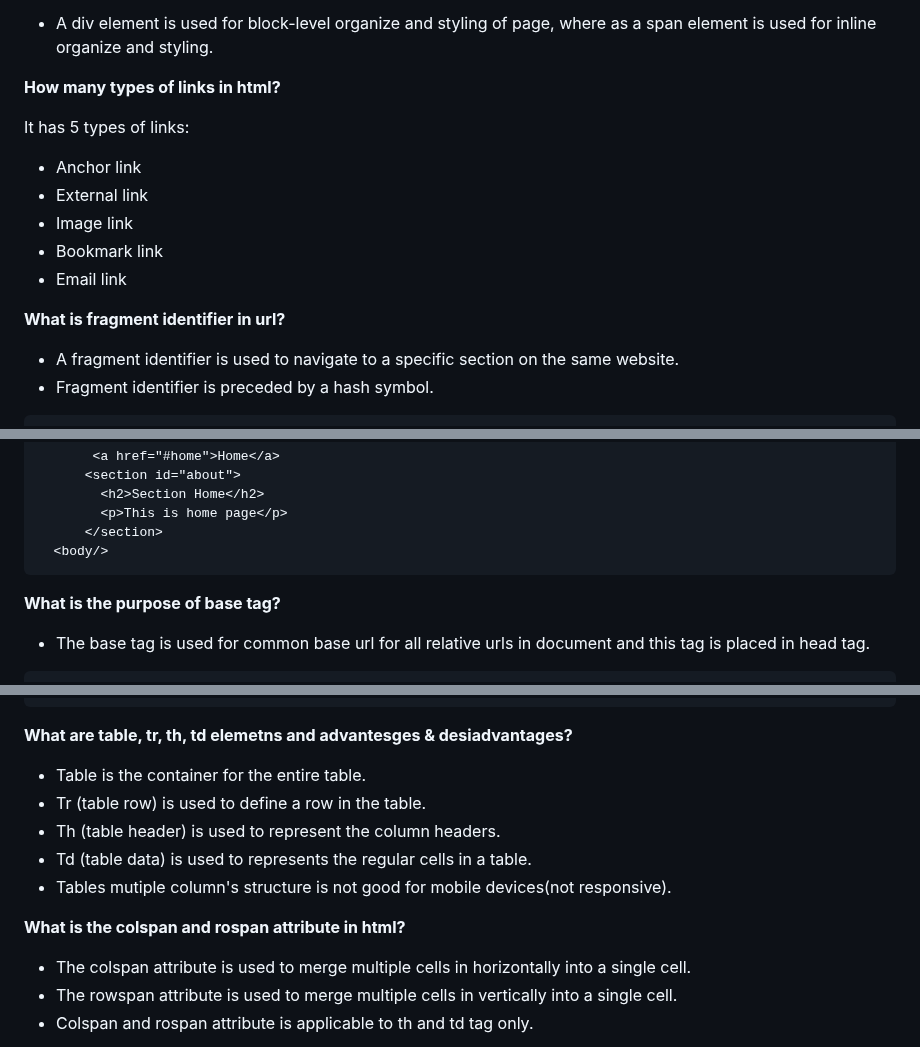
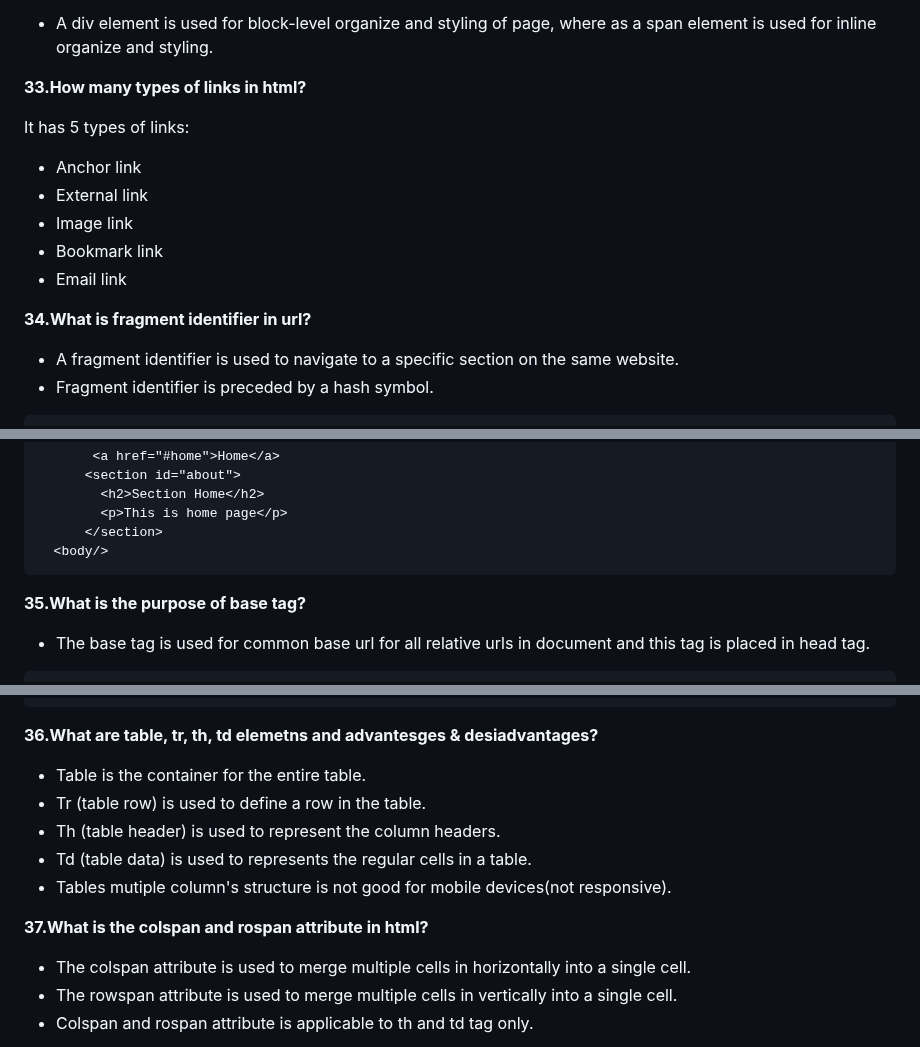
Before and after one commit to Nandakishore695/HTML-CSS-Javascript, a Markdown page: README.md, 3 parts joined by grey strips. GitHub-like rendering.

````diff
--- a/README.md
+++ b/README.md
@@ -243,7 +243,7 @@ Both tags are used to display image on a webpage, but they have different purpos
 
 - A div element is used for block-level organize and styling of page, where as a span element is used for inline organize and styling.
 
-**How many types of links in html?**
+**33.How many types of links in html?**
 
 It has 5 types of links:
 
@@ -253,7 +253,7 @@ It has 5 types of links:
 - Bookmark link
 - Email link
 
-**What is fragment identifier in url?**
+**34.What is fragment identifier in url?**
 - A fragment identifier is used to navigate to a specific section on the same website.
 - Fragment identifier is preceded by a hash symbol.
 ```
@@ -273,7 +273,7 @@ It has 5 types of links:
       </section>
   <body/>
 ```
-**What is the purpose of base tag?**
+**35.What is the purpose of base tag?**
 - The base tag is used for common base url for all relative urls in document and this tag is placed in head tag.
 ```
  <!DOCTYPE html>
@@ -289,14 +289,14 @@ It has 5 types of links:
   </body>
 </html>
 ```
-**What are table, tr, th, td elemetns and advantesges & desiadvantages?**
+**36.What are table, tr, th, td elemetns and advantesges & desiadvantages?**
 - Table is the container for the entire table.
 - Tr (table row) is used to define a row in the table.
 - Th (table header) is used to represent the column headers.
 - Td (table data) is used to represents the regular cells in a table.
 - Tables mutiple column's structure is not good for mobile devices(not responsive).
 
-**What is the colspan and rospan attribute in html?**
+**37.What is the colspan and rospan attribute in html?**
 - The colspan attribute is used to merge multiple cells in horizontally into a single cell.
 - The rowspan attribute is used to merge multiple cells in vertically into a single cell.
 - Colspan and rospan attribute is applicable to th and td tag only.
````
